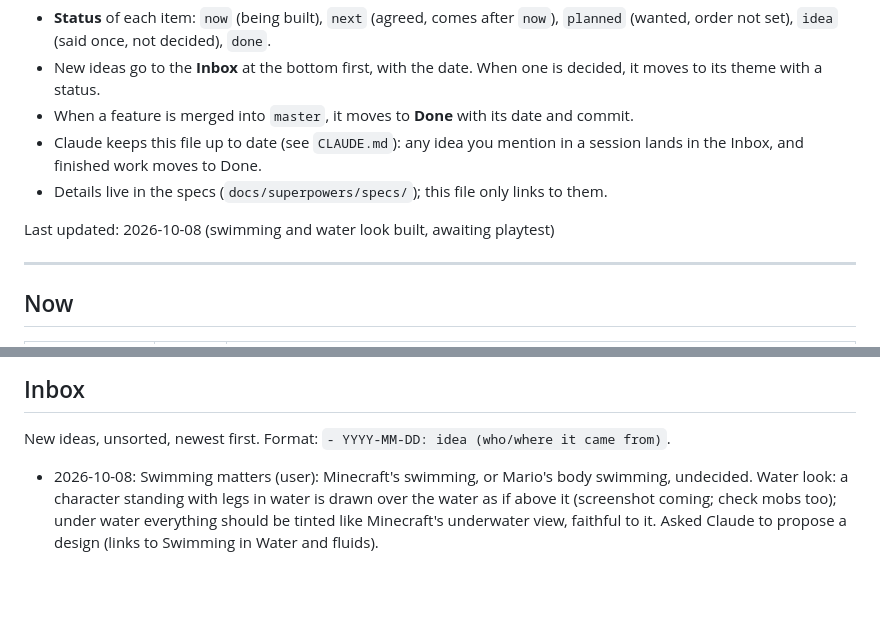
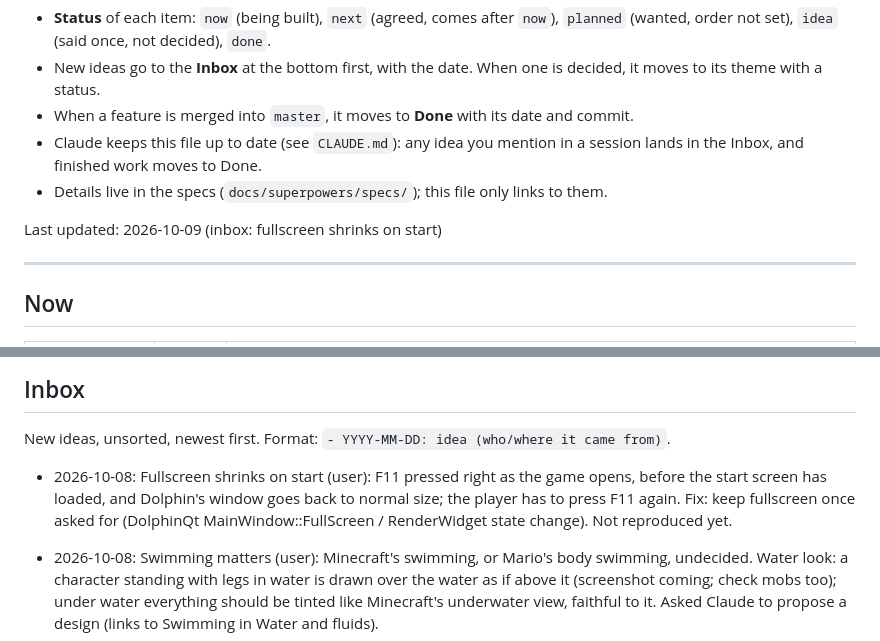
Before and after one commit to M0uidev/GalaxyCraft, a Markdown page: ROADMAP.md, 2 parts joined by grey strips. Drawn GitHub-style; blank space fills up the shorter version.

Commit message:
docs: roadmap inbox: fullscreen shrinks on start
Co-Authored-By: Claude Sonnet 5.5 <noreply@anthropic.com>

```diff
--- a/ROADMAP.md
+++ b/ROADMAP.md
@@ -15,7 +15,7 @@ customizable, destructible planets.
   the Inbox, and finished work moves to Done.
 - Details live in the specs (`docs/superpowers/specs/`); this file only links to them.
 
-Last updated: 2026-10-08 (swimming and water look built, awaiting playtest)
+Last updated: 2026-10-09 (inbox: fullscreen shrinks on start)
 
 ---
 
@@ -142,6 +142,9 @@ Last updated: 2026-10-08 (swimming and water look built, awaiting playtest)
 
 New ideas, unsorted, newest first. Format: `- YYYY-MM-DD: idea (who/where it came from)`.
 
+- 2026-10-08: Fullscreen shrinks on start (user): F11 pressed right as the game opens, before the start screen
+  has loaded, and Dolphin's window goes back to normal size; the player has to press F11 again. Fix: keep
+  fullscreen once asked for (DolphinQt MainWindow::FullScreen / RenderWidget state change). Not reproduced yet.
 - 2026-10-08: Swimming matters (user): Minecraft's swimming, or Mario's body swimming, undecided. Water look: a
   character standing with legs in water is drawn over the water as if above it (screenshot coming; check
   mobs too); under water everything should be tinted like Minecraft's underwater view, faithful to it.
```
